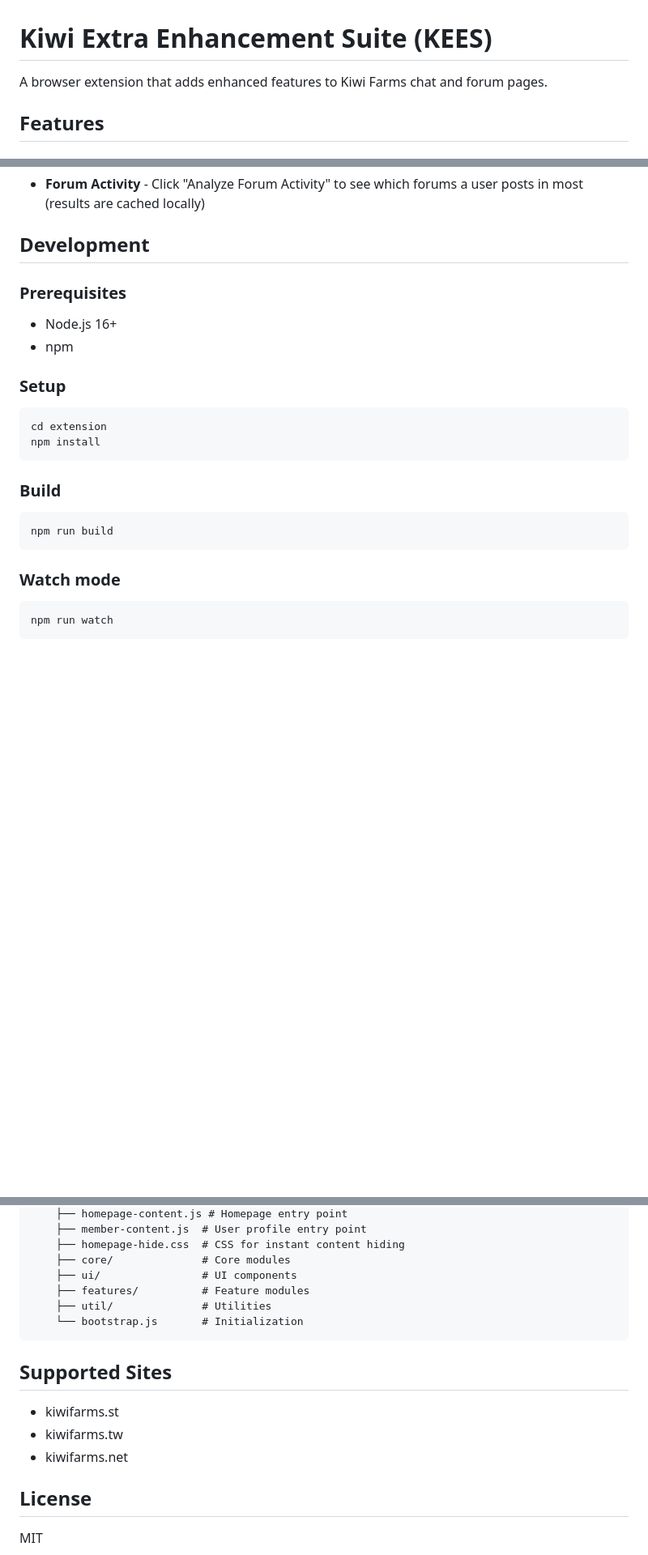
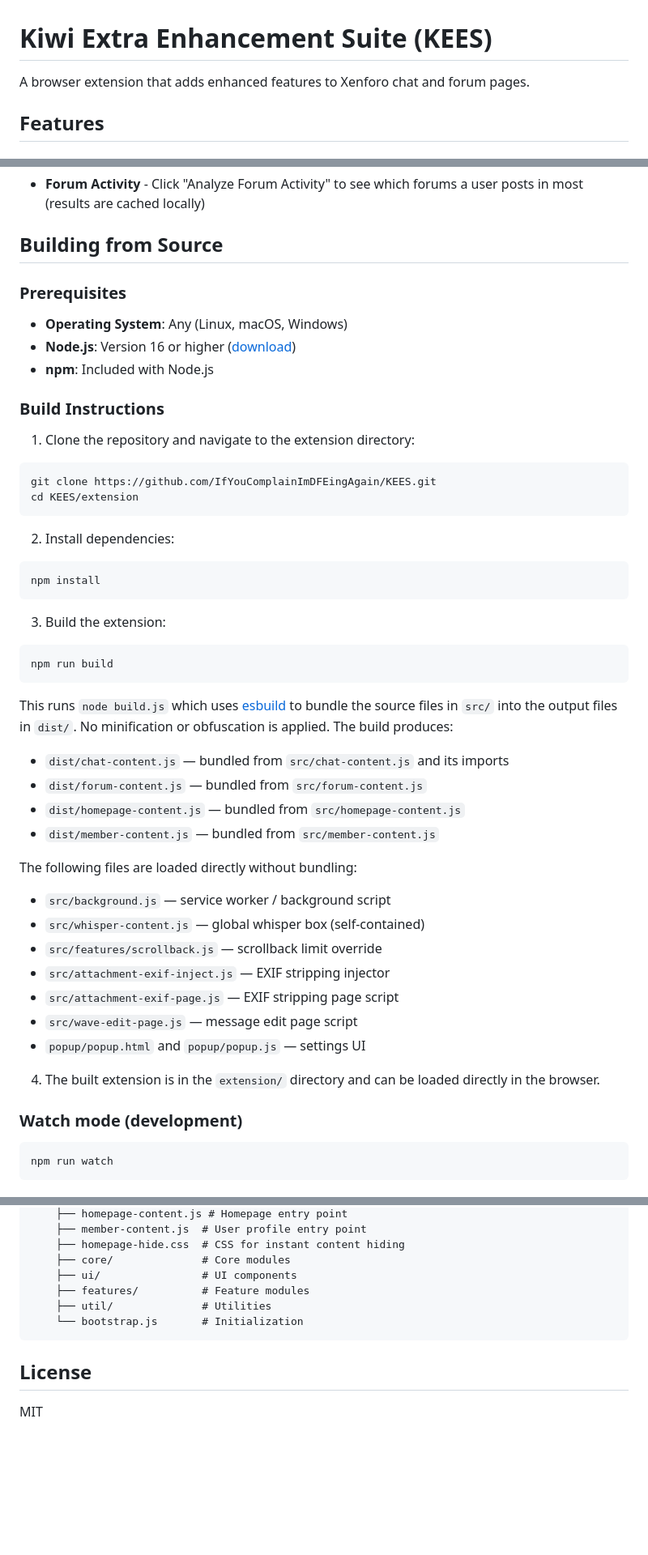
Before and after one commit to IfYouComplainImDFEingAgain/KEES, a Markdown page: extension/README.md, 3 parts joined by grey strips. Shown at 81% size. GitHub-like rendering; blank space fills up the shorter version.

Commit message:
Add detailed build instructions for Firefox addon review

````diff
--- a/extension/README.md
+++ b/extension/README.md
@@ -1,6 +1,6 @@
 # Kiwi Extra Enhancement Suite (KEES)
 
-A browser extension that adds enhanced features to Kiwi Farms chat and forum pages.
+A browser extension that adds enhanced features to Xenforo chat and forum pages.
 
 ## Features
 
@@ -80,24 +80,49 @@ The emote bar and format bar appear above the chat input when you're on a chat p
 ### User Profiles
 - **Forum Activity** - Click "Analyze Forum Activity" to see which forums a user posts in most (results are cached locally)
 
-## Development
+## Building from Source
 
 ### Prerequisites
-- Node.js 16+
-- npm
+- **Operating System**: Any (Linux, macOS, Windows)
+- **Node.js**: Version 16 or higher ([download](https://nodejs.org/))
+- **npm**: Included with Node.js
 
-### Setup
+### Build Instructions
+
+1. Clone the repository and navigate to the extension directory:
 ```bash
-cd extension
+git clone https://github.com/IfYouComplainImDFEingAgain/KEES.git
+cd KEES/extension
+```
+
+2. Install dependencies:
+```bash
 npm install
 ```
 
-### Build
+3. Build the extension:
 ```bash
 npm run build
 ```
 
-### Watch mode
+This runs `node build.js` which uses [esbuild](https://esbuild.github.io/) to bundle the source files in `src/` into the output files in `dist/`. No minification or obfuscation is applied. The build produces:
+- `dist/chat-content.js` — bundled from `src/chat-content.js` and its imports
+- `dist/forum-content.js` — bundled from `src/forum-content.js`
+- `dist/homepage-content.js` — bundled from `src/homepage-content.js`
+- `dist/member-content.js` — bundled from `src/member-content.js`
+
+The following files are loaded directly without bundling:
+- `src/background.js` — service worker / background script
+- `src/whisper-content.js` — global whisper box (self-contained)
+- `src/features/scrollback.js` — scrollback limit override
+- `src/attachment-exif-inject.js` — EXIF stripping injector
+- `src/attachment-exif-page.js` — EXIF stripping page script
+- `src/wave-edit-page.js` — message edit page script
+- `popup/popup.html` and `popup/popup.js` — settings UI
+
+4. The built extension is in the `extension/` directory and can be loaded directly in the browser.
+
+### Watch mode (development)
 ```bash
 npm run watch
 ```
@@ -133,12 +158,6 @@ extension/
     └── bootstrap.js       # Initialization
 ```
 
-## Supported Sites
-
-- kiwifarms.st
-- kiwifarms.tw
-- kiwifarms.net
-
 ## License
 
 MIT
````
